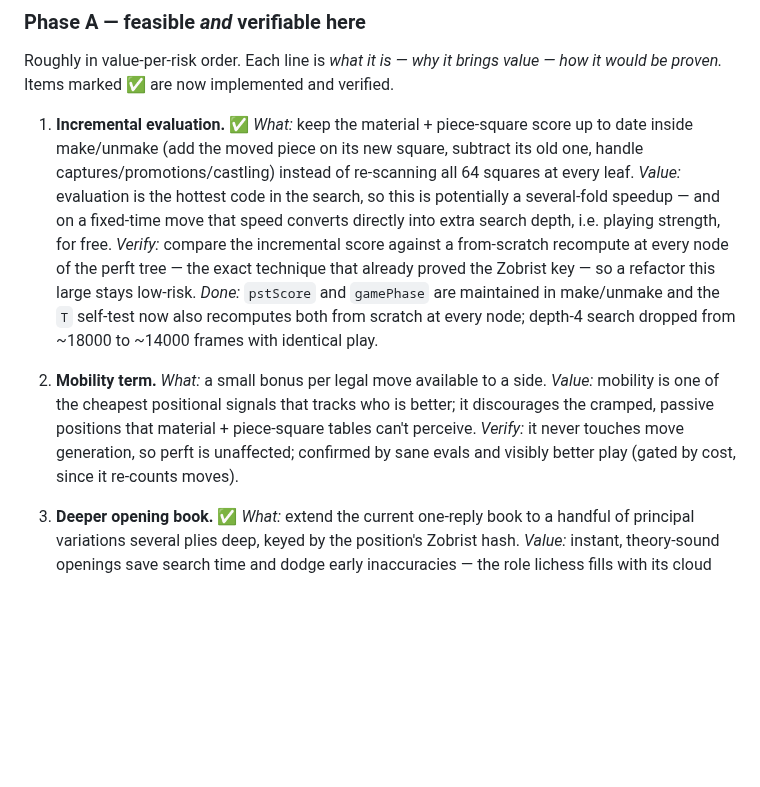
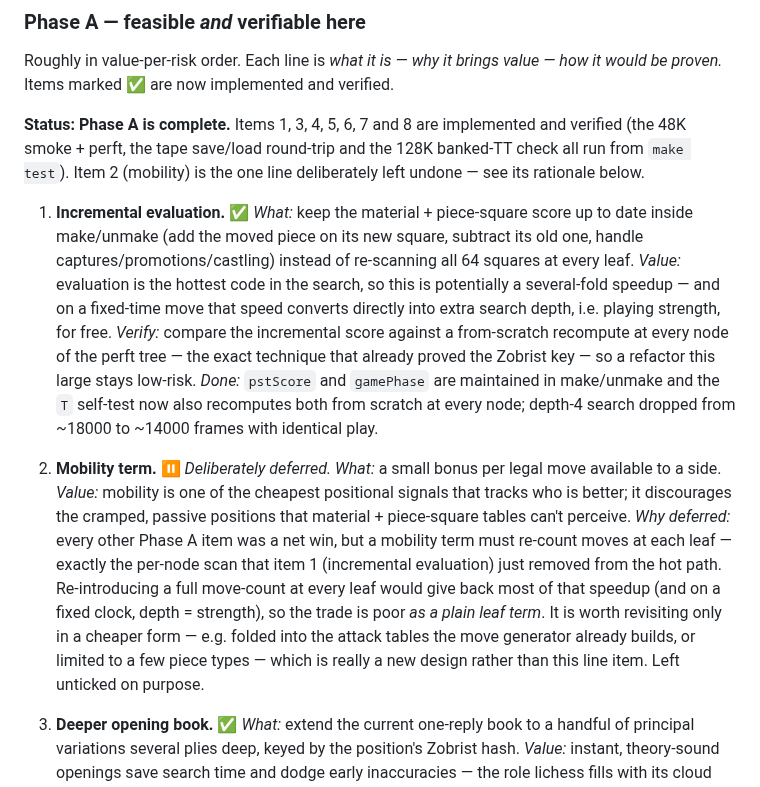
Before and after one commit to cosmindxu/hc91emu, a Markdown page: game/chess/ROADMAP.md, the part around the change. Rendered like a GitHub page; blank space fills up the shorter version.

Commit message:
chess: document Phase A completion and the mobility deferral
Mark Phase A complete in the ROADMAP: items 1, 3, 4, 5, 6, 7 and 8 are
implemented and verified, and item 2 (mobility) is recorded as a
deliberate deferral with its rationale (a leaf move-count would give back
the per-node speedup that the incremental evaluation just won).

Co-Authored-By: Claude Opus 4.8 <noreply@anthropic.com>
Claude-Session: https://claude.ai/code/session_01LGhwtfvTCGYwHjd5zfEX7Y

```diff
--- a/game/chess/ROADMAP.md
+++ b/game/chess/ROADMAP.md
@@ -142,6 +142,12 @@ Roughly in value-per-risk order. Each line is *what it is — why it brings
 value — how it would be proven.* Items marked ✅ are now implemented and
 verified.
 
+**Status: Phase A is complete.** Items 1, 3, 4, 5, 6, 7 and 8 are
+implemented and verified (the 48K smoke + perft, the tape save/load
+round-trip and the 128K banked-TT check all run from `make test`). Item 2
+(mobility) is the one line deliberately left undone — see its rationale
+below.
+
 1. **Incremental evaluation.** ✅ *What:* keep the material + piece-square
    score up to date inside make/unmake (add the moved piece on its new
    square, subtract its old one, handle captures/promotions/castling)
@@ -157,13 +163,19 @@ verified.
    at every node; depth-4 search dropped from ~18000 to ~14000 frames with
    identical play.
 
-2. **Mobility term.** *What:* a small bonus per legal move available to a
-   side. *Value:* mobility is one of the cheapest positional signals that
-   tracks who is better; it discourages the cramped, passive positions
-   that material + piece-square tables can't perceive. *Verify:* it never
-   touches move generation, so perft is unaffected; confirmed by sane
-   evals and visibly better play (gated by cost, since it re-counts
-   moves).
+2. **Mobility term.** ⏸ *Deliberately deferred.* *What:* a small bonus
+   per legal move available to a side. *Value:* mobility is one of the
+   cheapest positional signals that tracks who is better; it discourages
+   the cramped, passive positions that material + piece-square tables
+   can't perceive. *Why deferred:* every other Phase A item was a net win,
+   but a mobility term must re-count moves at each leaf — exactly the
+   per-node scan that item 1 (incremental evaluation) just removed from the
+   hot path. Re-introducing a full move-count at every leaf would give back
+   most of that speedup (and on a fixed clock, depth = strength), so the
+   trade is poor *as a plain leaf term*. It is worth revisiting only in a
+   cheaper form — e.g. folded into the attack tables the move generator
+   already builds, or limited to a few piece types — which is really a new
+   design rather than this line item. Left unticked on purpose.
 
 3. **Deeper opening book.** ✅ *What:* extend the current one-reply book to
    a handful of principal variations several plies deep, keyed by the
```
